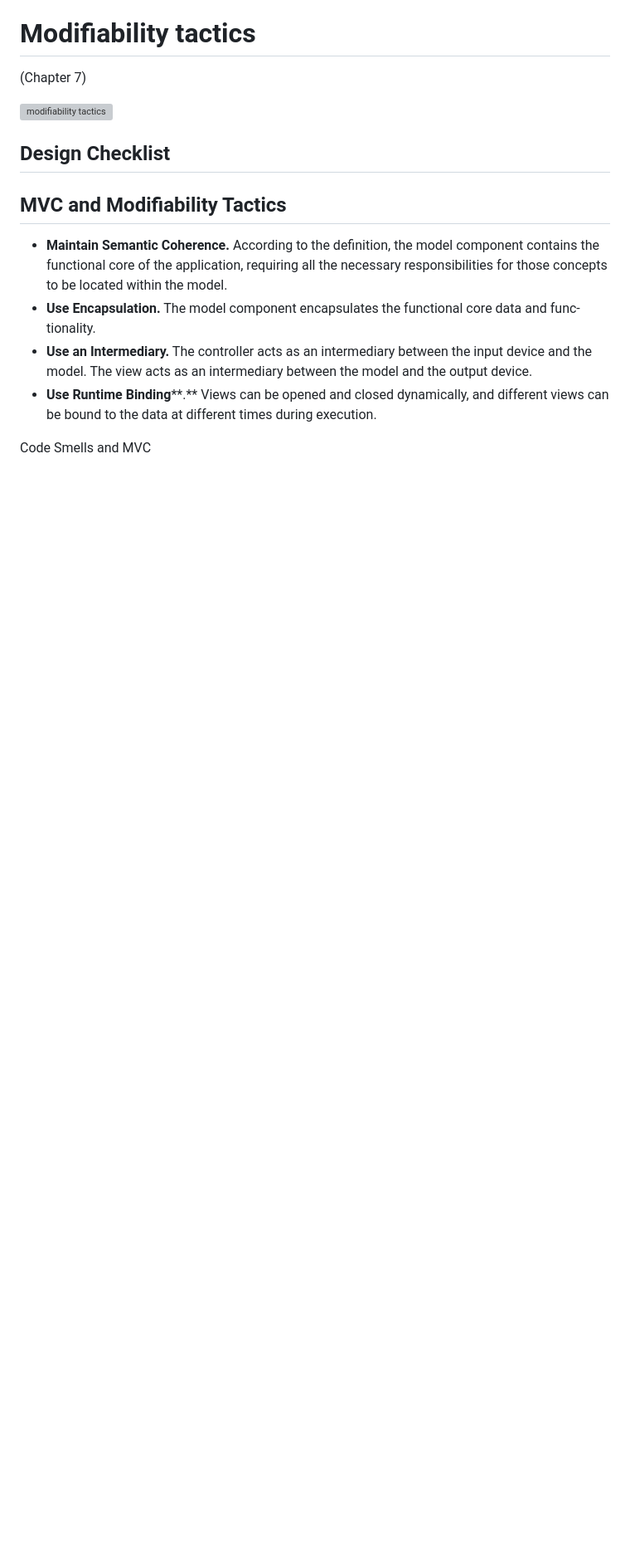
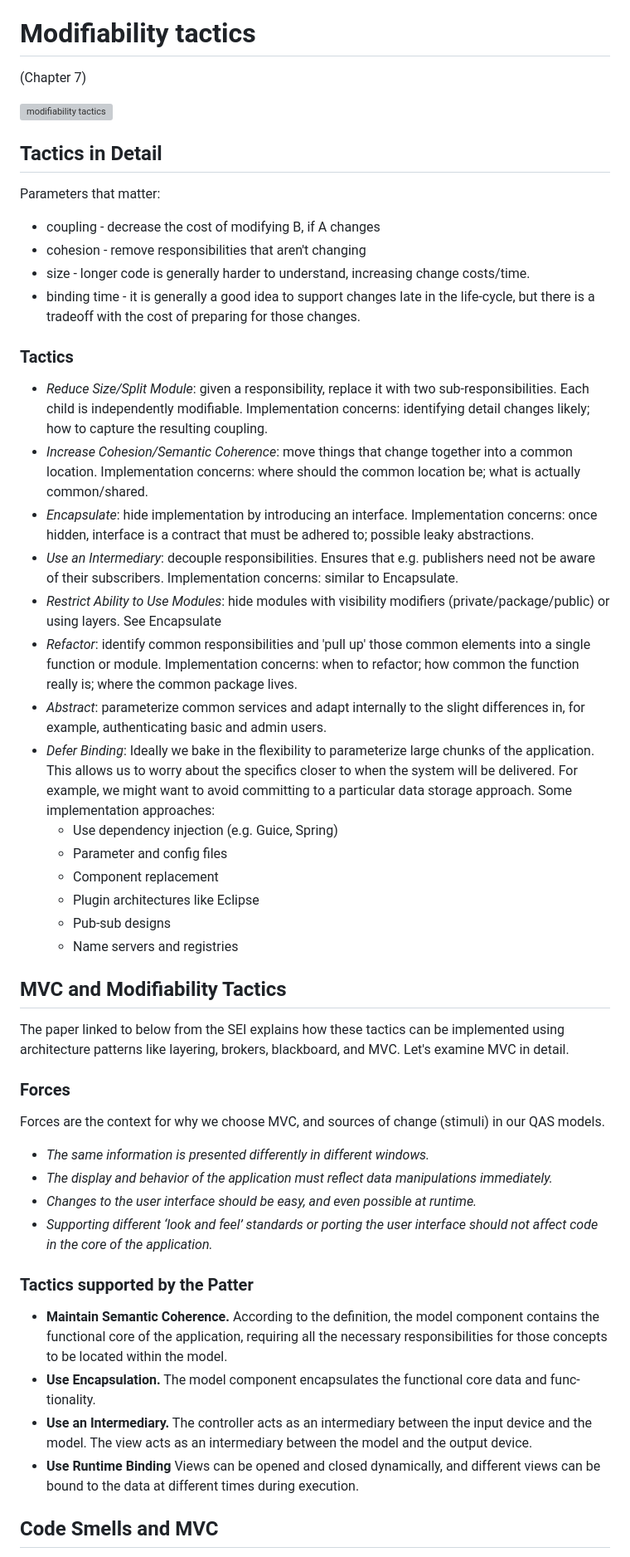
Before and after one commit to seng350/course, a Markdown page: lectures/modifiability.md, the part around one of its changes. Shown at 83% size. Drawn GitHub-style; blank space fills up the shorter version; grey boxes are pictures that could not be loaded.

```diff
--- a/lectures/modifiability.md
+++ b/lectures/modifiability.md
@@ -96,14 +126,48 @@ We call the impact of accrued debt *interest*, which refers to the ongoing added
 
 ![modifiability tactics](/Users/nernst/Documents/teaching/SENG350/course/lectures/img/modifiability-tactics.png)
 
-## Design Checklist
+## Tactics in Detail
+
+Parameters that matter:
+- coupling - decrease the cost of modifying B, if A changes
+- cohesion - remove responsibilities that aren't changing
+- size - longer code is generally harder to understand, increasing change costs/time.
+- binding time - it is generally a good idea to support changes late in the life-cycle, but there is a tradeoff with the cost of preparing for those changes.
+
+### Tactics
+* *Reduce Size/Split Module*: given a responsibility, replace it with two sub-responsibilities. Each child is independently modifiable. Implementation concerns: identifying detail changes likely; how to capture the resulting coupling.
+* *Increase Cohesion/Semantic Coherence*: move things that change together into a common location. Implementation concerns: where should the common location be; what is actually common/shared.
+* *Encapsulate*: hide implementation by introducing an interface. Implementation concerns: once hidden, interface is a contract that must be adhered to; possible leaky abstractions.
+* *Use an Intermediary*: decouple responsibilities. Ensures that e.g. publishers need not be aware of their subscribers. Implementation concerns: similar to Encapsulate.
+* *Restrict Ability to Use Modules*: hide modules with visibility modifiers (private/package/public) or using layers. See Encapsulate
+* *Refactor*: identify common responsibilities and 'pull up' those common elements into a single function or module. Implementation concerns: when to refactor; how common the function really is; where the common package lives.
+* *Abstract*: parameterize common services and adapt internally to the slight differences in, for example, authenticating basic and admin users.
+* *Defer Binding*: Ideally we bake in the flexibility to parameterize large chunks of the application. This allows us to worry about the specifics closer to when the system will be delivered. For example, we might want to avoid committing to a particular data storage approach. Some implementation approaches:
+  * Use dependency injection (e.g. Guice, Spring)
+  * Parameter and config files
+  * Component replacement
+  * Plugin architectures like Eclipse
+  * Pub-sub designs
+  * Name servers and registries
 
 ## MVC and Modifiability Tactics
+
+The paper linked to below from the SEI explains how these tactics can be implemented using architecture patterns like layering, brokers, blackboard, and MVC. Let's examine MVC in detail.
+
+### Forces
+Forces are the context for why we choose MVC, and sources of change (stimuli) in our QAS models.
+
+- *The same information is presented differently in different windows.*
+- *The display and behavior of the application must reflect data manipulations immediately.*
+- *Changes to the user interface should be easy, and even possible at runtime.*
+- *Supporting different ‘look and feel’ standards or porting the user interface should not affect code in the core of the application.*
+
+### Tactics supported by the Patter
 
 - **Maintain Semantic Coherence.** According to the definition, the model component contains the functional core of the application, requiring all the necessary responsibilities for those concepts to be located within the model.
 - **Use Encapsulation.** The model component encapsulates the functional core data and func- tionality.
 - **Use an Intermediary.** The controller acts as an intermediary between the input device and the model. The view acts as an intermediary between the model and the output device.
-- **Use Runtime Binding****.** Views can be opened and closed dynamically, and different views can be bound to the data at different times during execution.
+- **Use Runtime Binding** Views can be opened and closed dynamically, and different views can be bound to the data at different times during execution.
 
-Code Smells and MVC
+## Code Smells and MVC
 
```
Also changed, not shown: other parts of lectures/modifiability.md (+53 -3 lines), lectures/img/mvc-aniche.png (added).
